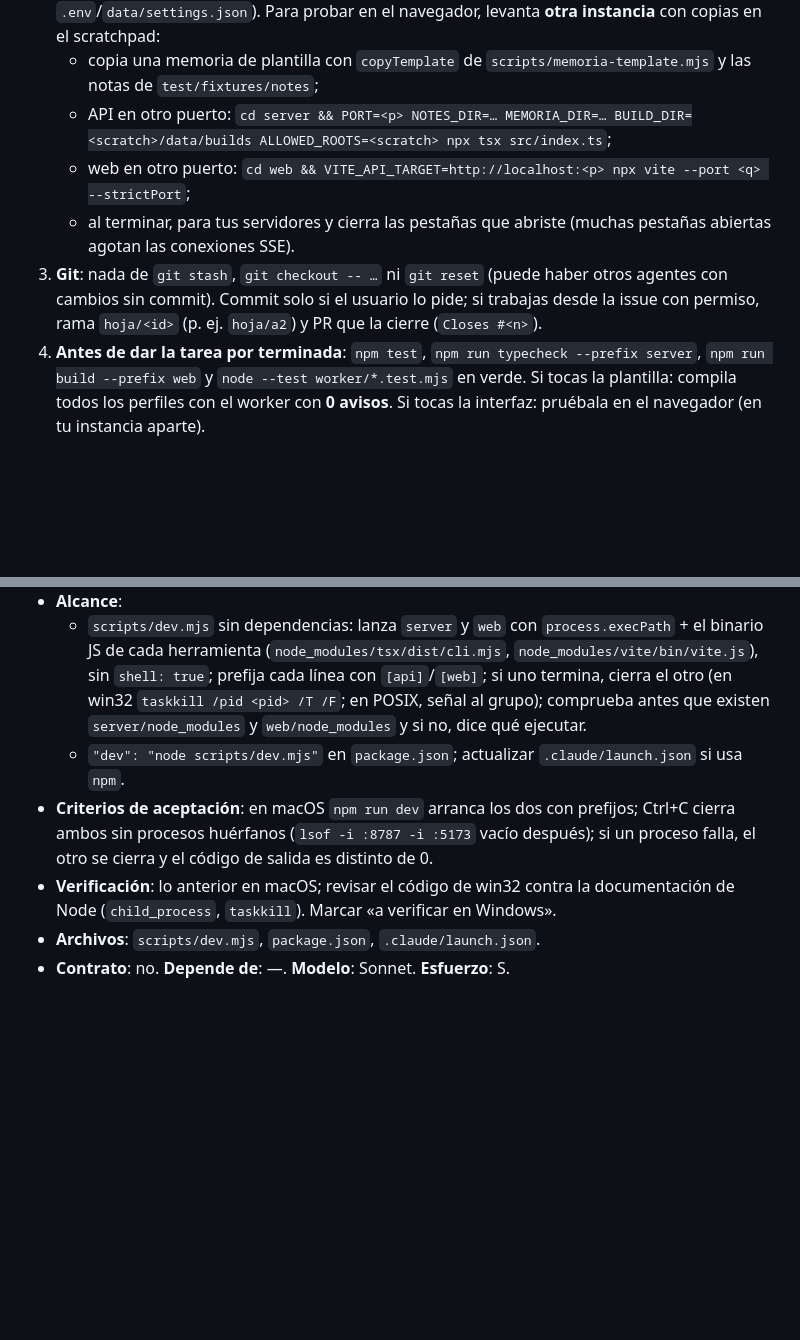
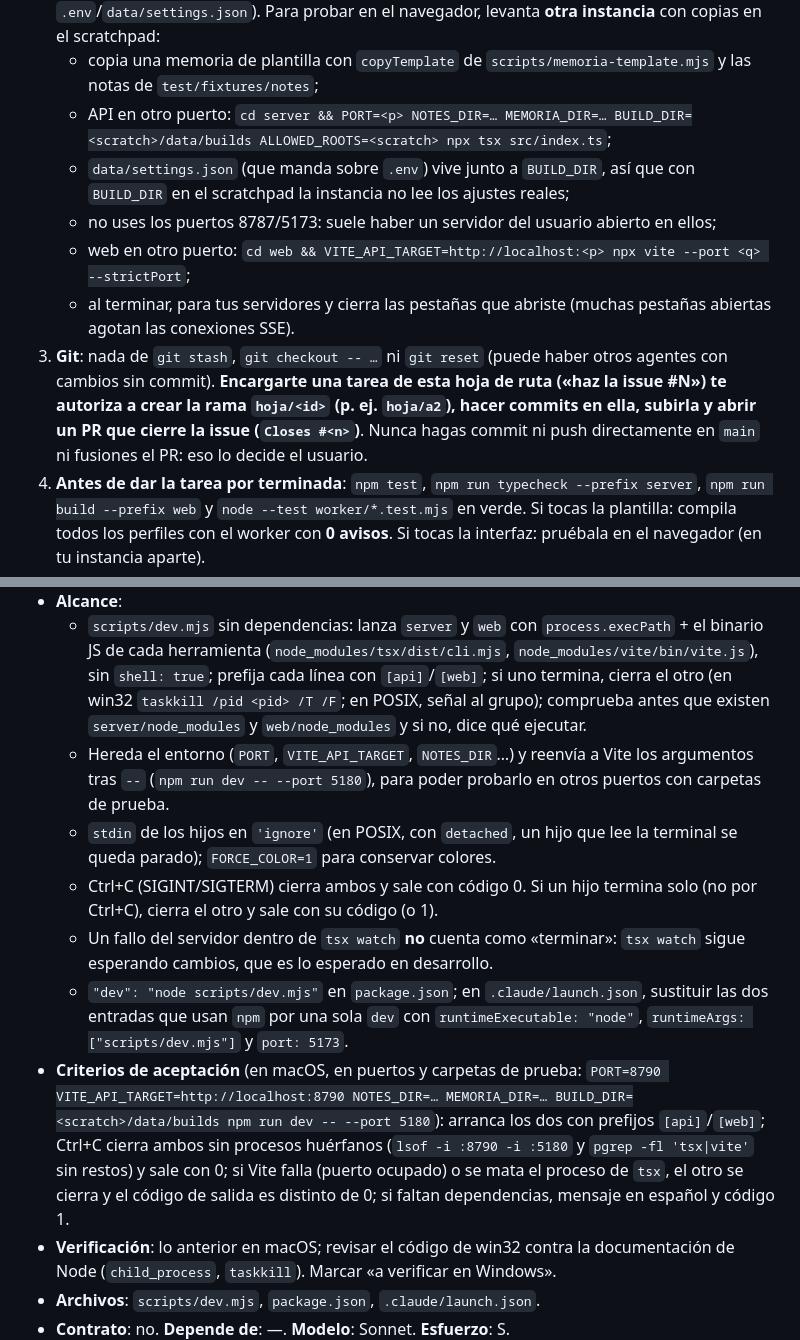
Before and after one commit to JavierLoro/estudio-tfg, a Markdown page: docs/HOJA-DE-RUTA.md, 2 parts joined by grey strips. Rendered like a GitHub page; blank space fills up the shorter version.

Commit message:
Hoja de ruta: precisiones tras la prueba con un agente (A2 en puertos de prueba, rama y PR autorizados al encargar una tarea)
Co-Authored-By: Claude Opus 5.5 <noreply@anthropic.com>

```diff
--- a/docs/HOJA-DE-RUTA.md
+++ b/docs/HOJA-DE-RUTA.md
@@ -36,9 +36,11 @@ Las tareas de una misma fase sin dependencia entre sí pueden ir en paralelo si
 2. **Nunca escribas en la memoria ni en el vault reales del usuario** (las carpetas configuradas en `.env`/`data/settings.json`). Para probar en el navegador, levanta **otra instancia** con copias en el scratchpad:
    - copia una memoria de plantilla con `copyTemplate` de `scripts/memoria-template.mjs` y las notas de `test/fixtures/notes`;
    - API en otro puerto: `cd server && PORT=<p> NOTES_DIR=… MEMORIA_DIR=… BUILD_DIR=<scratch>/data/builds ALLOWED_ROOTS=<scratch> npx tsx src/index.ts`;
+   - `data/settings.json` (que manda sobre `.env`) vive junto a `BUILD_DIR`, así que con `BUILD_DIR` en el scratchpad la instancia no lee los ajustes reales;
+   - no uses los puertos 8787/5173: suele haber un servidor del usuario abierto en ellos;
    - web en otro puerto: `cd web && VITE_API_TARGET=http://localhost:<p> npx vite --port <q> --strictPort`;
    - al terminar, para tus servidores y cierra las pestañas que abriste (muchas pestañas abiertas agotan las conexiones SSE).
-3. **Git**: nada de `git stash`, `git checkout -- …` ni `git reset` (puede haber otros agentes con cambios sin commit). Commit solo si el usuario lo pide; si trabajas desde la issue con permiso, rama `hoja/<id>` (p. ej. `hoja/a2`) y PR que la cierre (`Closes #<n>`).
+3. **Git**: nada de `git stash`, `git checkout -- …` ni `git reset` (puede haber otros agentes con cambios sin commit). **Encargarte una tarea de esta hoja de ruta («haz la issue #N») te autoriza a crear la rama `hoja/<id>` (p. ej. `hoja/a2`), hacer commits en ella, subirla y abrir un PR que cierre la issue (`Closes #<n>`)**. Nunca hagas commit ni push directamente en `main` ni fusiones el PR: eso lo decide el usuario.
 4. **Antes de dar la tarea por terminada**: `npm test`, `npm run typecheck --prefix server`, `npm run build --prefix web` y `node --test worker/*.test.mjs` en verde. Si tocas la plantilla: compila todos los perfiles con el worker con **0 avisos**. Si tocas la interfaz: pruébala en el navegador (en tu instancia aparte).
 5. **Contrato**: si cambia la API, los eventos o un comportamiento visible, actualiza `docs/CONTRACT.md` en una sección versionada (la siguiente libre) o en «Precisiones».
 6. **No implementes Windows a ciegas**: lo que solo se puede comprobar en Windows, cúbrelo con tests (`path.win32` inyectable, errores simulados con `vi.spyOn`) y márcalo «a verificar en Windows» en el informe.
@@ -80,8 +82,12 @@ Resultado: en Windows con Node 24, Git para Windows y Docker Desktop (worker), `
 - **Contexto**: PLATAFORMAS.md S1, S4. `package.json` (raíz, script `dev`), `server/package.json` (`dev`: `tsx watch src/index.ts`), `web/package.json` (`dev`: `vite`), `.claude/launch.json`.
 - **Alcance**:
   - `scripts/dev.mjs` sin dependencias: lanza `server` y `web` con `process.execPath` + el binario JS de cada herramienta (`node_modules/tsx/dist/cli.mjs`, `node_modules/vite/bin/vite.js`), sin `shell: true`; prefija cada línea con `[api]`/`[web]`; si uno termina, cierra el otro (en win32 `taskkill /pid <pid> /T /F`; en POSIX, señal al grupo); comprueba antes que existen `server/node_modules` y `web/node_modules` y si no, dice qué ejecutar.
-  - `"dev": "node scripts/dev.mjs"` en `package.json`; actualizar `.claude/launch.json` si usa `npm`.
-- **Criterios de aceptación**: en macOS `npm run dev` arranca los dos con prefijos; Ctrl+C cierra ambos sin procesos huérfanos (`lsof -i :8787 -i :5173` vacío después); si un proceso falla, el otro se cierra y el código de salida es distinto de 0.
+  - Hereda el entorno (`PORT`, `VITE_API_TARGET`, `NOTES_DIR`…) y reenvía a Vite los argumentos tras `--` (`npm run dev -- --port 5180`), para poder probarlo en otros puertos con carpetas de prueba.
+  - `stdin` de los hijos en `'ignore'` (en POSIX, con `detached`, un hijo que lee la terminal se queda parado); `FORCE_COLOR=1` para conservar colores.
+  - Ctrl+C (SIGINT/SIGTERM) cierra ambos y sale con código 0. Si un hijo termina solo (no por Ctrl+C), cierra el otro y sale con su código (o 1).
+  - Un fallo del servidor dentro de `tsx watch` **no** cuenta como «terminar»: `tsx watch` sigue esperando cambios, que es lo esperado en desarrollo.
+  - `"dev": "node scripts/dev.mjs"` en `package.json`; en `.claude/launch.json`, sustituir las dos entradas que usan `npm` por una sola `dev` con `runtimeExecutable: "node"`, `runtimeArgs: ["scripts/dev.mjs"]` y `port: 5173`.
+- **Criterios de aceptación** (en macOS, en puertos y carpetas de prueba: `PORT=8790 VITE_API_TARGET=http://localhost:8790 NOTES_DIR=… MEMORIA_DIR=… BUILD_DIR=<scratch>/data/builds npm run dev -- --port 5180`): arranca los dos con prefijos `[api]`/`[web]`; Ctrl+C cierra ambos sin procesos huérfanos (`lsof -i :8790 -i :5180` y `pgrep -fl 'tsx|vite'` sin restos) y sale con 0; si Vite falla (puerto ocupado) o se mata el proceso de `tsx`, el otro se cierra y el código de salida es distinto de 0; si faltan dependencias, mensaje en español y código 1.
 - **Verificación**: lo anterior en macOS; revisar el código de win32 contra la documentación de Node (`child_process`, `taskkill`). Marcar «a verificar en Windows».
 - **Archivos**: `scripts/dev.mjs`, `package.json`, `.claude/launch.json`.
 - **Contrato**: no. **Depende de**: —. **Modelo**: Sonnet. **Esfuerzo**: S.
```
Also changed, not shown: AGENTS.md (+1 -1 lines).
